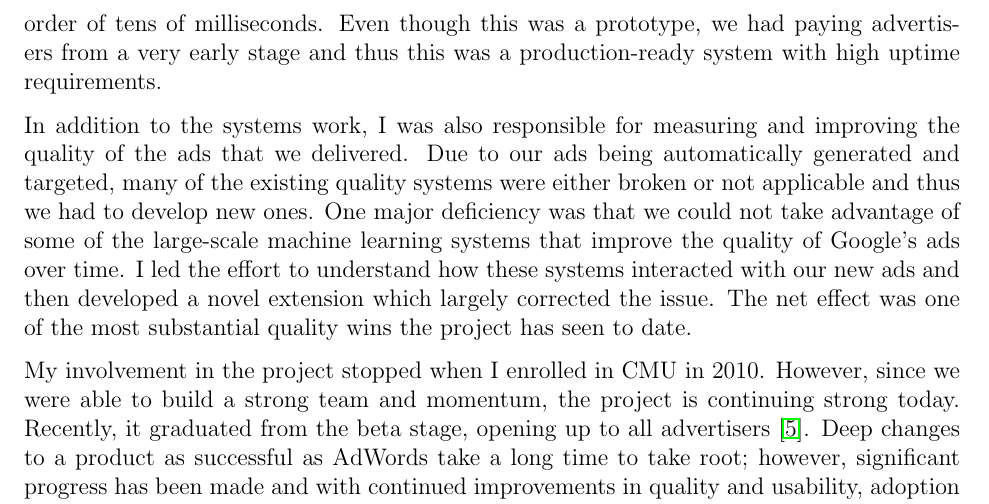
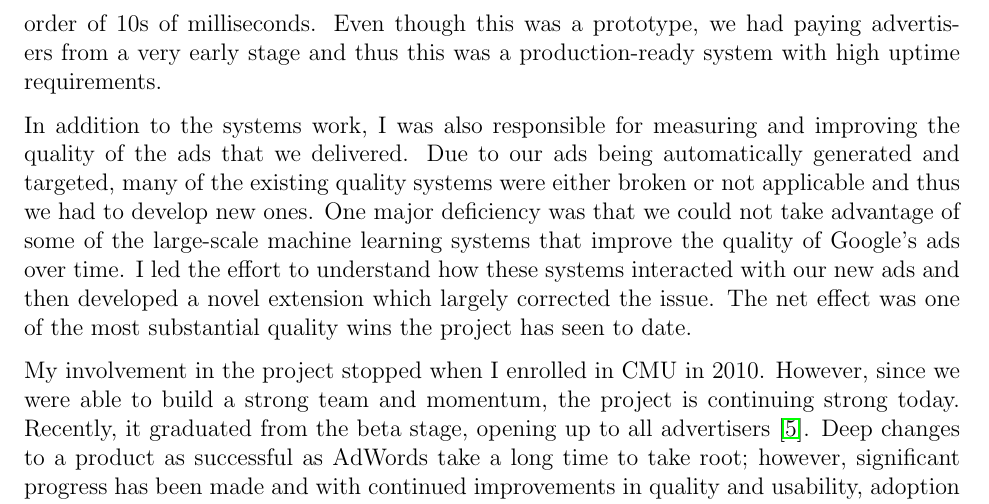
Before and after one commit to mwytock/scratch, a LaTeX document (grfp/previous.tex): part of page 2 of 2, cut so that both start at the same text. Compiled offline with pdfLaTeX.

Commit message:
tweaks on some old stuff

```diff
--- a/grfp/previous.tex
+++ b/grfp/previous.tex
@@ -23,7 +23,7 @@ Despite the huge success of AdWords, a major difficulty faced by advertisers is
 
 Beginning in 2008, I, along with a small number of other senior engineers, started a project that rethinks how this paradigm works. In particular, we focused on completely automating the document to query matching that is currently done manually, thus delivering a new product that is devoid of maintaining massive lists of keywords. Instead of bidding on keywords directly, advertisers associate bids with sections of their website and our product identifies the relevant queries and generates the appropriate ad automatically. This was, and still is, a huge undertaking and thus in order to realize our goals, we relied on many technologies already developed inside the company. For example, Google already has a state-of-the-art information retrieval system and we used many components of this in developing our new product.
 
-My role as a founding member was to scale up the team and deliver an initial prototype of the technology in action. Technically, I had a large role in building all of the key components which included a large-scale data processing pipeline and a new serving system that integrated directly into the Google serving stack. The pipeline was responsible for computing the page to query mapping, joining it with advertiser provided information (e.g. bids) and outputting the data in a form consumed by our serving system. The serving system we also built from scratch to satisfy the tight constraint that return candidate ads on the order of tens of milliseconds. Even though this was a prototype, we had paying advertisers from a very early stage and thus this was a production-ready system with high uptime requirements.
+My role as a founding member was to scale up the team and deliver an initial prototype of the technology in action. Technically, I had a large role in building all of the key components which included a large-scale data processing pipeline and a new serving system that integrated directly into the Google serving stack. The pipeline was responsible for computing the page to query mapping, joining it with advertiser provided information (e.g. bids) and outputting the data in a form consumed by our serving system. The serving system we also built from scratch to satisfy the tight constraint that return candidate ads on the order of 10s of milliseconds. Even though this was a prototype, we had paying advertisers from a very early stage and thus this was a production-ready system with high uptime requirements.
 
 In addition to the systems work, I was also responsible for measuring and improving the quality of the ads that we delivered. Due to our ads being automatically generated and targeted, many of the existing quality systems were either broken or not applicable and thus we had to develop new ones. One major deficiency was that we could not take advantage of some of the large-scale machine learning systems that improve the quality of Google's ads over time. I led the effort to understand how these systems interacted with our new ads and then developed a novel extension which largely corrected the issue. The net effect was one of the most substantial quality wins the project has seen to date.
 
```
Also changed, not shown: grfp/eligibility.pdf, grfp/previous.pdf.
